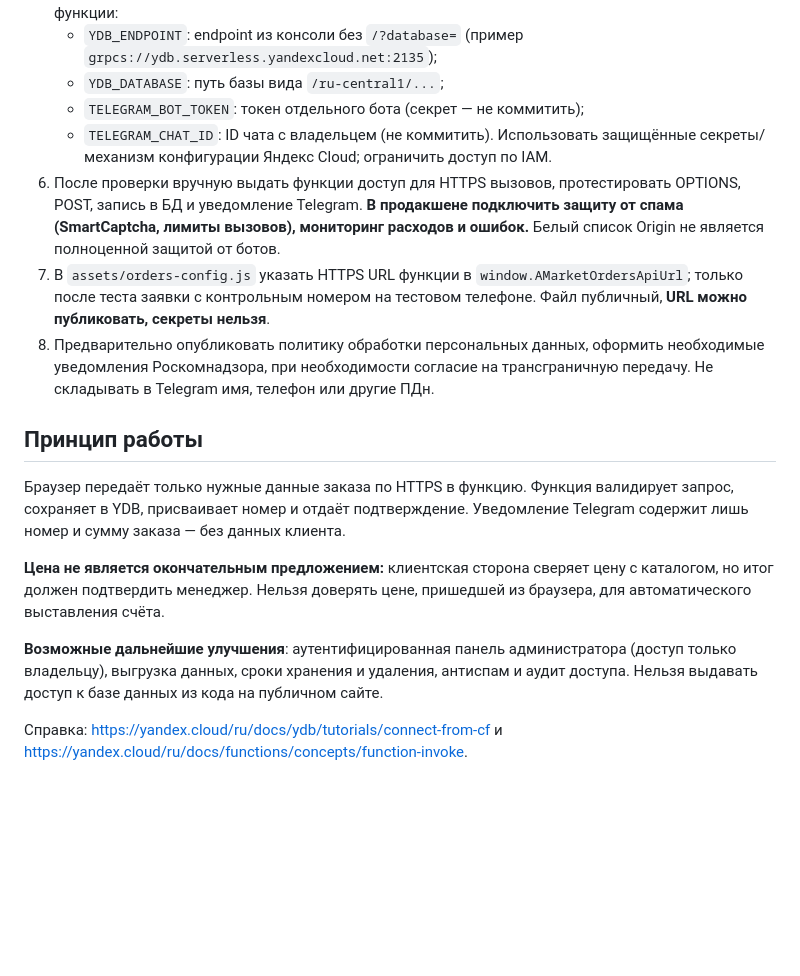
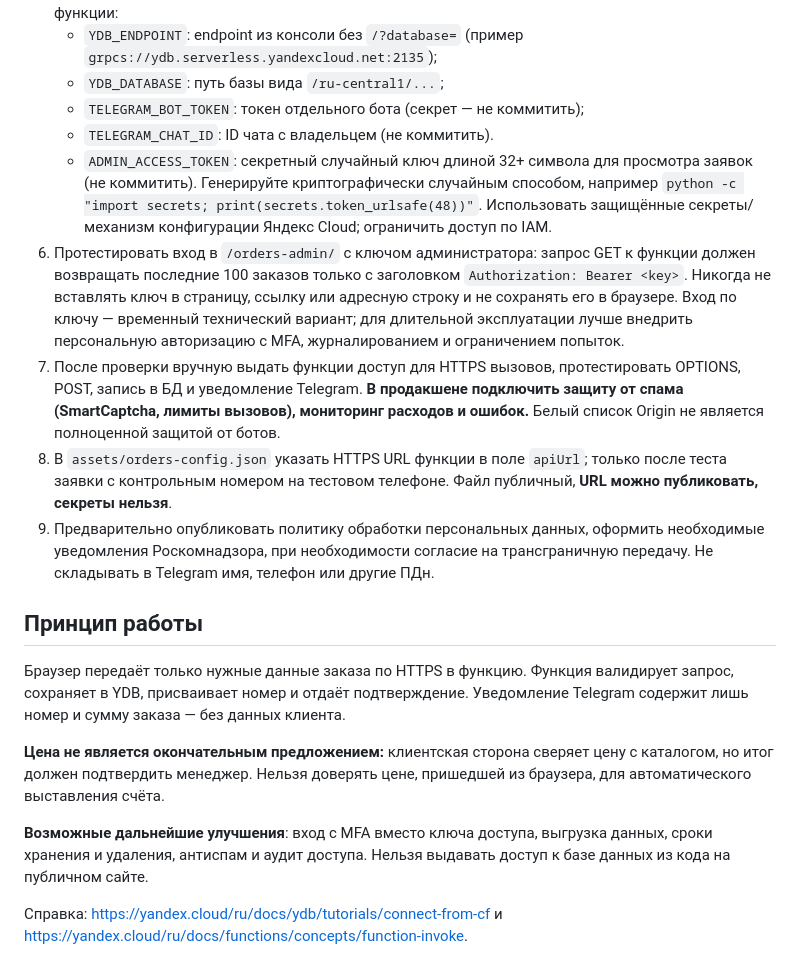
Before and after one commit to crazytor44-bot/applemarket26, a Markdown page: backend/yandex-orders/README.md, the part around the change. Drawn GitHub-style; blank space fills up the shorter version.

Commit message:
Document secret-gated owner orders dashboard and deployment steps

```diff
--- a/backend/yandex-orders/README.md
+++ b/backend/yandex-orders/README.md
@@ -12,16 +12,18 @@
    - `YDB_DATABASE`: путь базы вида `/ru-central1/...`;
    - `TELEGRAM_BOT_TOKEN`: токен отдельного бота (секрет — не коммитить);
    - `TELEGRAM_CHAT_ID`: ID чата с владельцем (не коммитить).
+   - `ADMIN_ACCESS_TOKEN`: секретный случайный ключ длиной 32+ символа для просмотра заявок (не коммитить). Генерируйте криптографически случайным способом, например `python -c "import secrets; print(secrets.token_urlsafe(48))"`.
    Использовать защищённые секреты/механизм конфигурации Яндекс Cloud; ограничить доступ по IAM.
-6. После проверки вручную выдать функции доступ для HTTPS вызовов, протестировать OPTIONS, POST, запись в БД и уведомление Telegram. **В продакшене подключить защиту от спама (SmartCaptcha, лимиты вызовов), мониторинг расходов и ошибок.** Белый список Origin не является полноценной защитой от ботов.
-7. В `assets/orders-config.js` указать HTTPS URL функции в `window.AMarketOrdersApiUrl`; только после теста заявки с контрольным номером на тестовом телефоне. Файл публичный, **URL можно публиковать, секреты нельзя**.
-8. Предварительно опубликовать политику обработки персональных данных, оформить необходимые уведомления Роскомнадзора, при необходимости согласие на трансграничную передачу. Не складывать в Telegram имя, телефон или другие ПДн.
+6. Протестировать вход в `/orders-admin/` с ключом администратора: запрос GET к функции должен возвращать последние 100 заказов только с заголовком `Authorization: Bearer <key>`. Никогда не вставлять ключ в страницу, ссылку или адресную строку и не сохранять его в браузере. Вход по ключу — временный технический вариант; для длительной эксплуатации лучше внедрить персональную авторизацию с MFA, журналированием и ограничением попыток.
+7. После проверки вручную выдать функции доступ для HTTPS вызовов, протестировать OPTIONS, POST, запись в БД и уведомление Telegram. **В продакшене подключить защиту от спама (SmartCaptcha, лимиты вызовов), мониторинг расходов и ошибок.** Белый список Origin не является полноценной защитой от ботов.
+8. В `assets/orders-config.json` указать HTTPS URL функции в поле `apiUrl`; только после теста заявки с контрольным номером на тестовом телефоне. Файл публичный, **URL можно публиковать, секреты нельзя**.
+9. Предварительно опубликовать политику обработки персональных данных, оформить необходимые уведомления Роскомнадзора, при необходимости согласие на трансграничную передачу. Не складывать в Telegram имя, телефон или другие ПДн.
 
 ## Принцип работы
 Браузер передаёт только нужные данные заказа по HTTPS в функцию. Функция валидирует запрос, сохраняет в YDB, присваивает номер и отдаёт подтверждение. Уведомление Telegram содержит лишь номер и сумму заказа — без данных клиента.
 
 **Цена не является окончательным предложением:** клиентская сторона сверяет цену с каталогом, но итог должен подтвердить менеджер. Нельзя доверять цене, пришедшей из браузера, для автоматического выставления счёта.
 
-**Возможные дальнейшие улучшения**: аутентифицированная панель администратора (доступ только владельцу), выгрузка данных, сроки хранения и удаления, антиспам и аудит доступа. Нельзя выдавать доступ к базе данных из кода на публичном сайте.
+**Возможные дальнейшие улучшения**: вход с MFA вместо ключа доступа, выгрузка данных, сроки хранения и удаления, антиспам и аудит доступа. Нельзя выдавать доступ к базе данных из кода на публичном сайте.
 
 Справка: https://yandex.cloud/ru/docs/ydb/tutorials/connect-from-cf и https://yandex.cloud/ru/docs/functions/concepts/function-invoke.
```
